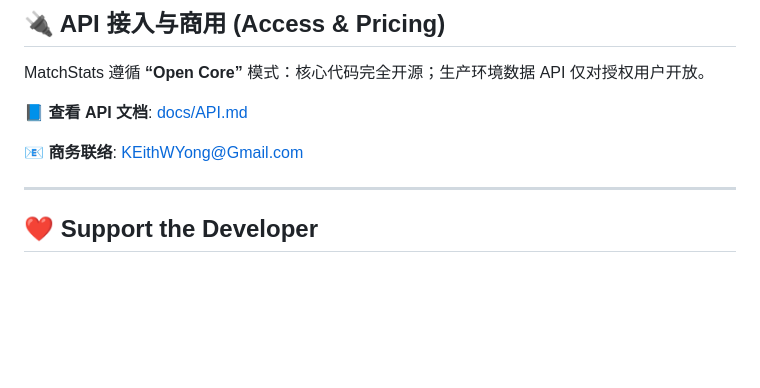
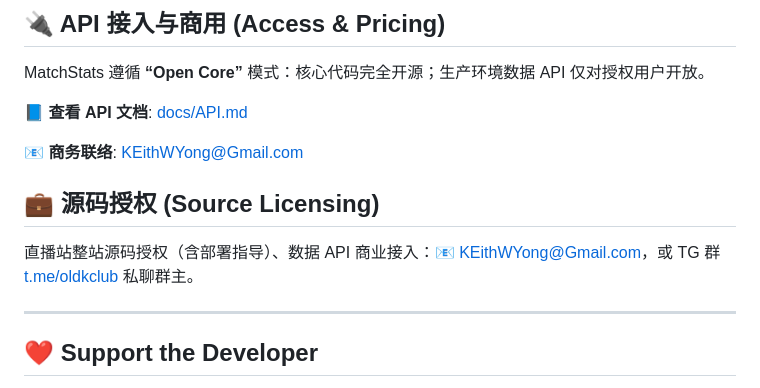
Before and after one commit to KEithwy1030/MatchStats, a Markdown page: README.md, the part around the change. GitHub-like rendering; blank space fills up the shorter version.

Commit message:
docs: add source licensing entry + TG group funnel (CEO)

```diff
--- a/README.md
+++ b/README.md
@@ -65,6 +65,10 @@ MatchStats 遵循 **“Open Core”** 模式：核心代码完全开源；生产
 
 📧 **商务联络**: [KEithWYong@Gmail.com](mailto:KEithWYong@Gmail.com)
 
+## 💼 源码授权 (Source Licensing)
+
+直播站整站源码授权（含部署指导）、数据 API 商业接入：📧 [KEithWYong@Gmail.com](mailto:KEithWYong@Gmail.com)，或 TG 群 [t.me/oldkclub](https://t.me/oldkclub) 私聊群主。
+
 ---
 
 ## ❤️ Support the Developer
```
